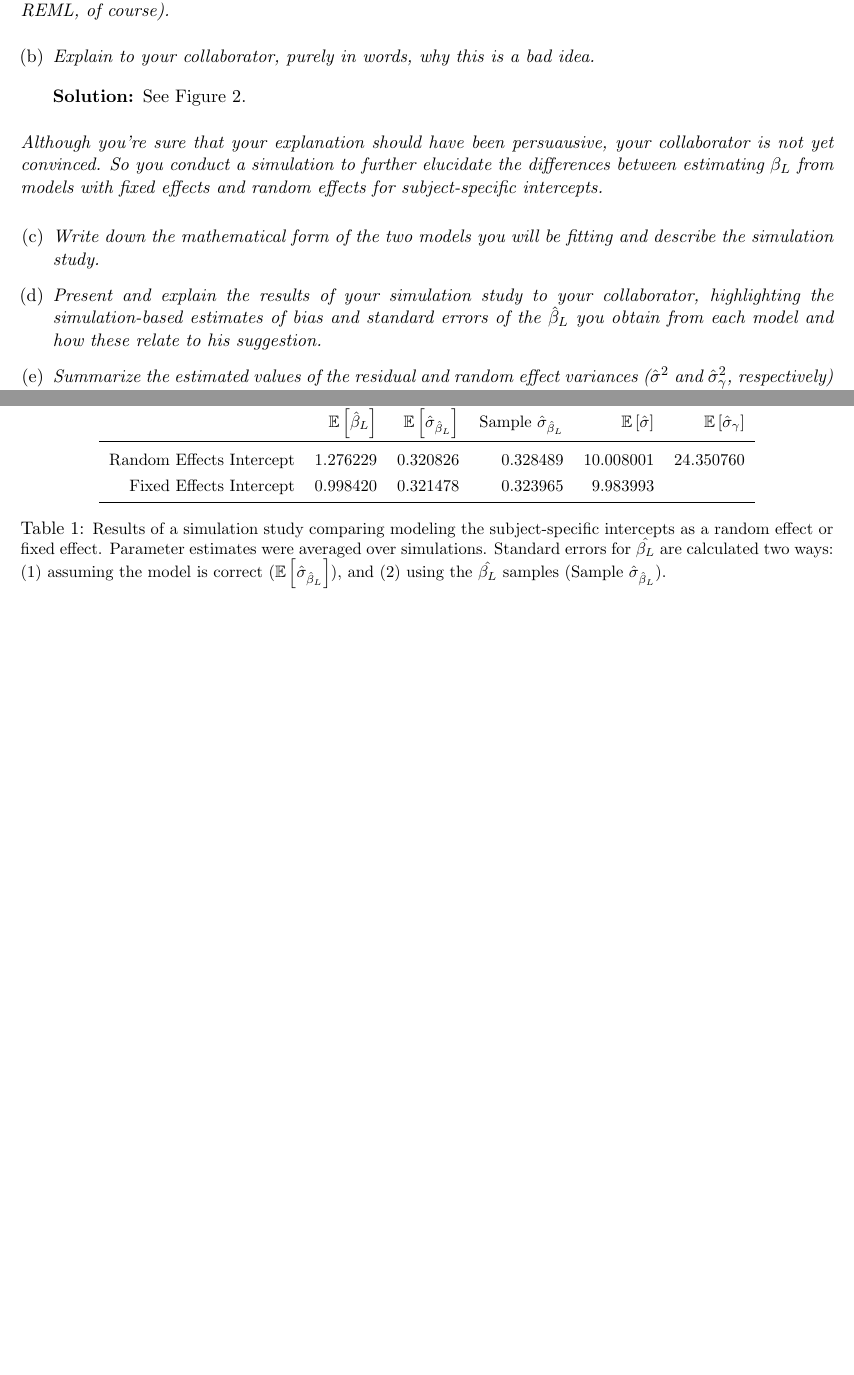
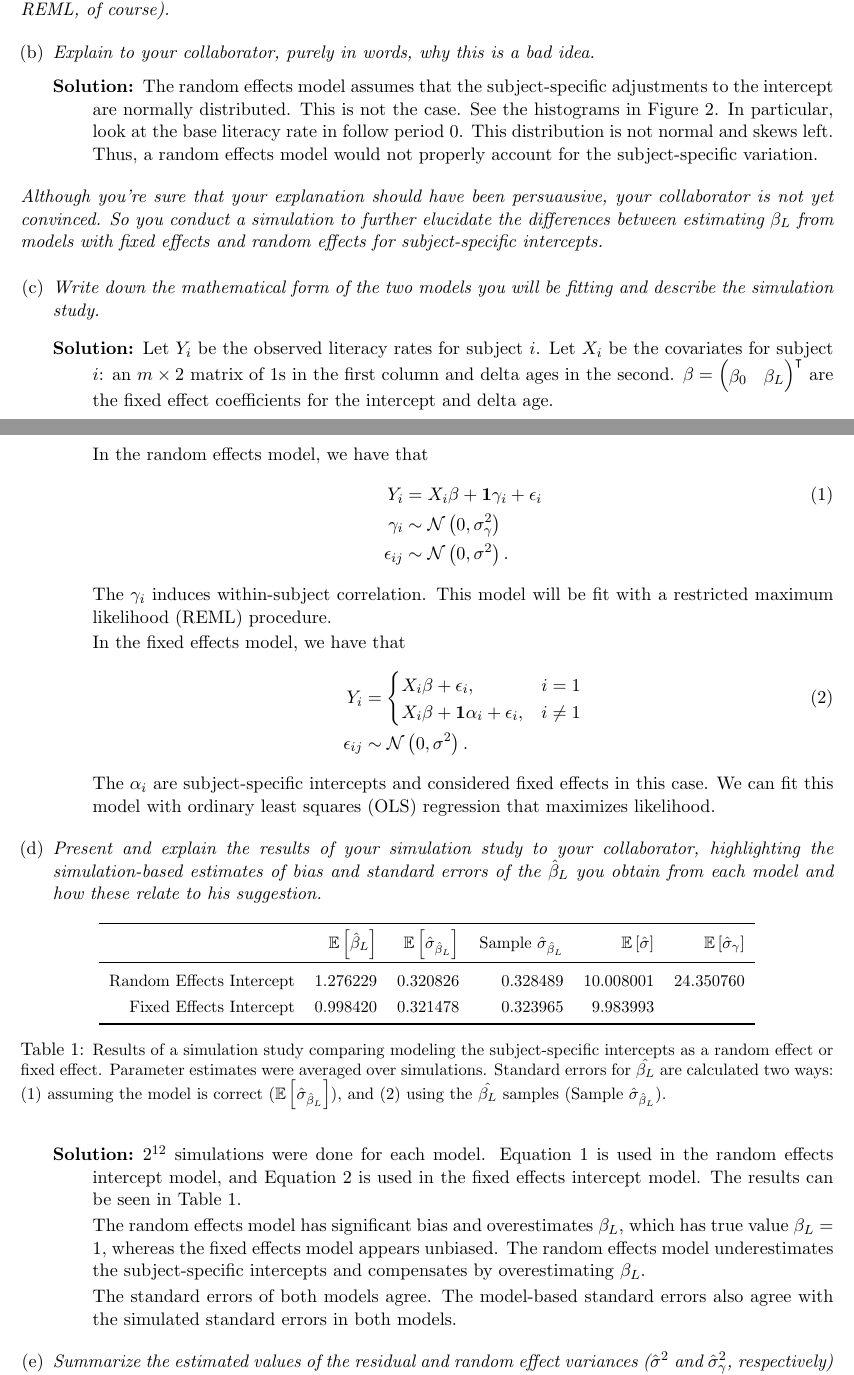
Before and after one commit to ppham27/stat571, a LaTeX problem sheet (hw7/hw7.tex): two parts of pages 2 and 4 of 4 before the commit and two parts of pages 2 and 4 of 5 after it, joined at a grey line, cut so that both start at the same text, the shorter picture padded with empty space. Compiled offline with pdfLaTeX.

Commit message:
finish up to hw7 1d

```diff
--- a/hw7/hw7.tex
+++ b/hw7/hw7.tex
@@ -7,7 +7,7 @@
 \addtolength{\topmargin}{-1in}
 \setlength{\parskip}{0.1in}
 
-\usepackage{amsmath, amsfonts, color}
+\usepackage{amsmath, amsfonts, amssymb, color}
 \usepackage{bm}
 \usepackage{booktabs}
 \usepackage{enumerate}
@@ -129,12 +129,15 @@ subject.  Your collaborator is sympathetic to the need to deal with confounding
 as an alternative, adjusting for subject using a random intercept in a linear mixed effects model (fit using REML, of course).}
 \begin{enumerate}[(a)]
 \addtocounter{enumi}{1}
-\item{\em   Explain to your collaborator, purely in words, why this is a bad idea.}
-
+\item{\em Explain to your collaborator, purely in words, why this is a bad idea.}
   \begin{description}
-  \item[Solution:] See Figure \ref{fig:literacy_by_follow_period}.
+  \item[Solution:] The random effects model assumes that the subject-specific
+    adjustments to the intercept are normally distributed. This is not the
+    case. See the histograms in Figure \ref{fig:literacy_by_follow_period}. In
+    particular, look at the base literacy rate in follow period 0. This
+    distribution is not normal and skews left. Thus, a random effects model
+    would not properly account for the subject-specific variation.
   \end{description}
-
 \end{enumerate}
 
 \begin{figure}
@@ -153,11 +156,62 @@ fixed effects and random effects for subject-specific intercepts.  }
 \addtocounter{enumi}{2}
 \item {\em Write down the mathematical form of the two models you will be fitting and describe the simulation study.}
 
+  \begin{description}
+  \item[Solution:] Let $Y_i$ be the observed literacy rates for subject $i$. Let
+    $X_i$ be the covariates for subject $i$: an $m \times 2$ matrix of $1$s in
+    the first column and delta ages in the second. $\beta = \begin{pmatrix}
+      \beta_0 & \beta_L
+    \end{pmatrix}^\intercal$ are the fixed effect coefficients for the intercept
+    and delta age.
+
+    In the random effects model, we have that
+    \begin{align}
+      Y_i
+      &= X_i\beta + \mathbf{1}\gamma_i + \epsilon_i
+        \label{eqn:random_effects_model} \\
+      \gamma_i
+      &\sim \mathcal{N}\left(0, \sigma_\gamma^2\right) \nonumber \\
+      \epsilon_{ij}
+      &\sim \mathcal{N}\left(0, \sigma^2\right). \nonumber
+    \end{align}
+    The $\gamma_i$ induces within-subject correlation. This model will be fit
+    with a restricted maximum likelihood (REML) procedure.
+
+    In the fixed effects model, we have that
+    \begin{align}
+      Y_i
+      &= \begin{cases}
+        X_i\beta + \epsilon_i, & i = 1 \\
+        X_i\beta + \mathbf{1}\alpha_i + \epsilon_i, & i \neq 1
+      \end{cases} \label{eqn:fixed_effects_model} \\
+      \epsilon_{ij}
+      &\sim \mathcal{N}\left(0, \sigma^2\right). \nonumber
+    \end{align}
+    The $\alpha_i$ are subject-specific intercepts and considered fixed effects
+    in this case. We can fit this model with ordinary least squares (OLS)
+    regression that maximizes likelihood.
+  \end{description}
 
 
 \item {\em  Present and explain the results of your simulation study to your collaborator, highlighting the simulation-based estimates of bias and standard errors of the $\hat{\beta}_L$ you obtain from each model and how these relate to his suggestion.}
 
   \input{simulation_comparison.tex}
+
+  \begin{description}
+  \item[Solution:] $2^{12}$ simulations were done for each model. Equation
+    \ref{eqn:random_effects_model} is used in the random effects intercept
+    model, and Equation \ref{eqn:fixed_effects_model} is used in the fixed
+    effects intercept model. The results can be seen in Table
+    \ref{tab:simulation_comparison}.
+
+    The random effects model has significant bias and overestimates $\beta_L$,
+    which has true value $\beta_L = 1$, whereas the fixed effects model appears
+    unbiased. The random effects model underestimates the subject-specific
+    intercepts and compensates by overestimating $\beta_L$.
+
+    The standard errors of both models agree. The model-based standard errors
+    also agree with the simulated standard errors in both models.
+  \end{description}
 
 
 \item {\em  Summarize the estimated values of the residual and random effect variances ($\hat{\sigma}^2$ and $\hat{\sigma}^2_\gamma$, respectively) from your simulations.}
```
Also changed, not shown: hw7/hw7.pdf, hw7/hw7.tex (2 more changed lines), 1 other file.
